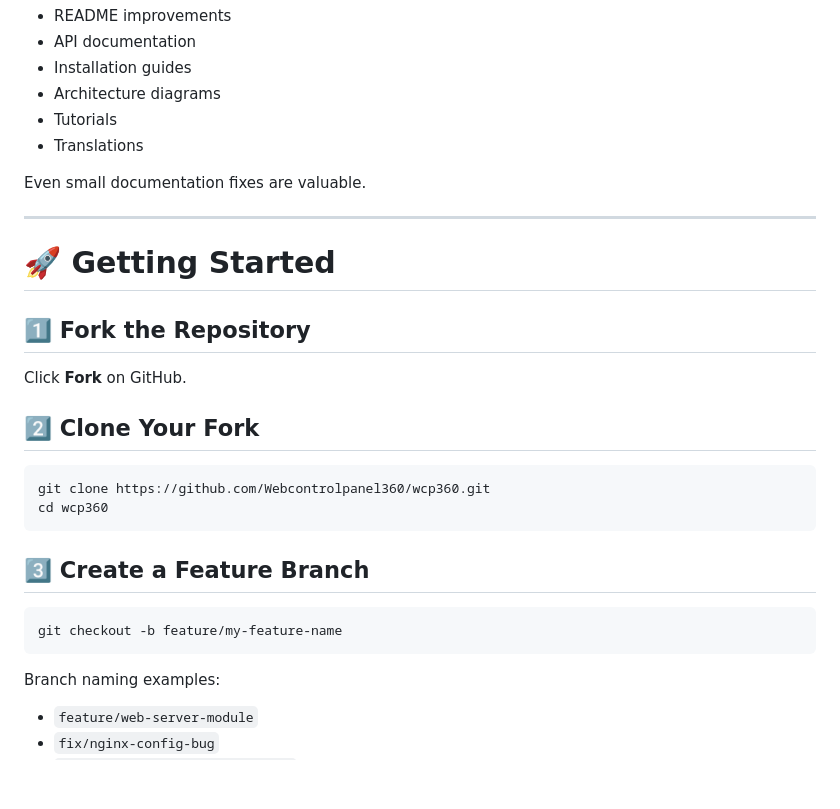
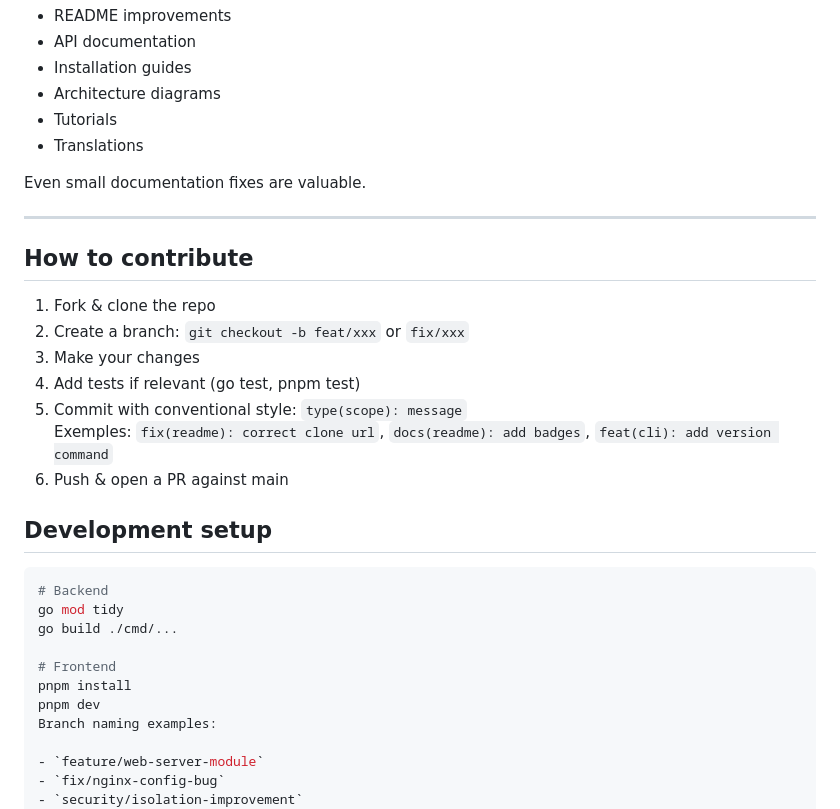
Before and after one commit to Yannhr/wcp360, a Markdown page: CONTRIBUTING.md, the part around the change. Rendered like a GitHub page; blank space fills up the shorter version.

Commit message:
Update CONTRIBUTING.md with new contribution guidelines
How to contribute

````diff
--- a/CONTRIBUTING.md
+++ b/CONTRIBUTING.md
@@ -75,26 +75,26 @@ There are many ways to contribute to WCP 360.
 Even small documentation fixes are valuable.
 
 ---
+## How to contribute
 
-# 🚀 Getting Started
+1. Fork & clone the repo
+2. Create a branch: `git checkout -b feat/xxx` or `fix/xxx`
+3. Make your changes
+4. Add tests if relevant (go test, pnpm test)
+5. Commit with conventional style: `type(scope): message`
+   Exemples: `fix(readme): correct clone url`, `docs(readme): add badges`, `feat(cli): add version command`
+6. Push & open a PR against main
 
-## 1️⃣ Fork the Repository
-
-Click **Fork** on GitHub.
-
-## 2️⃣ Clone Your Fork
+## Development setup
 
 ```bash
-git clone https://github.com/Webcontrolpanel360/wcp360.git
-cd wcp360
-```
+# Backend
+go mod tidy
+go build ./cmd/...
 
-## 3️⃣ Create a Feature Branch
-
-```bash
-git checkout -b feature/my-feature-name
-```
-
+# Frontend
+pnpm install
+pnpm dev
 Branch naming examples:
 
 - `feature/web-server-module`
````
